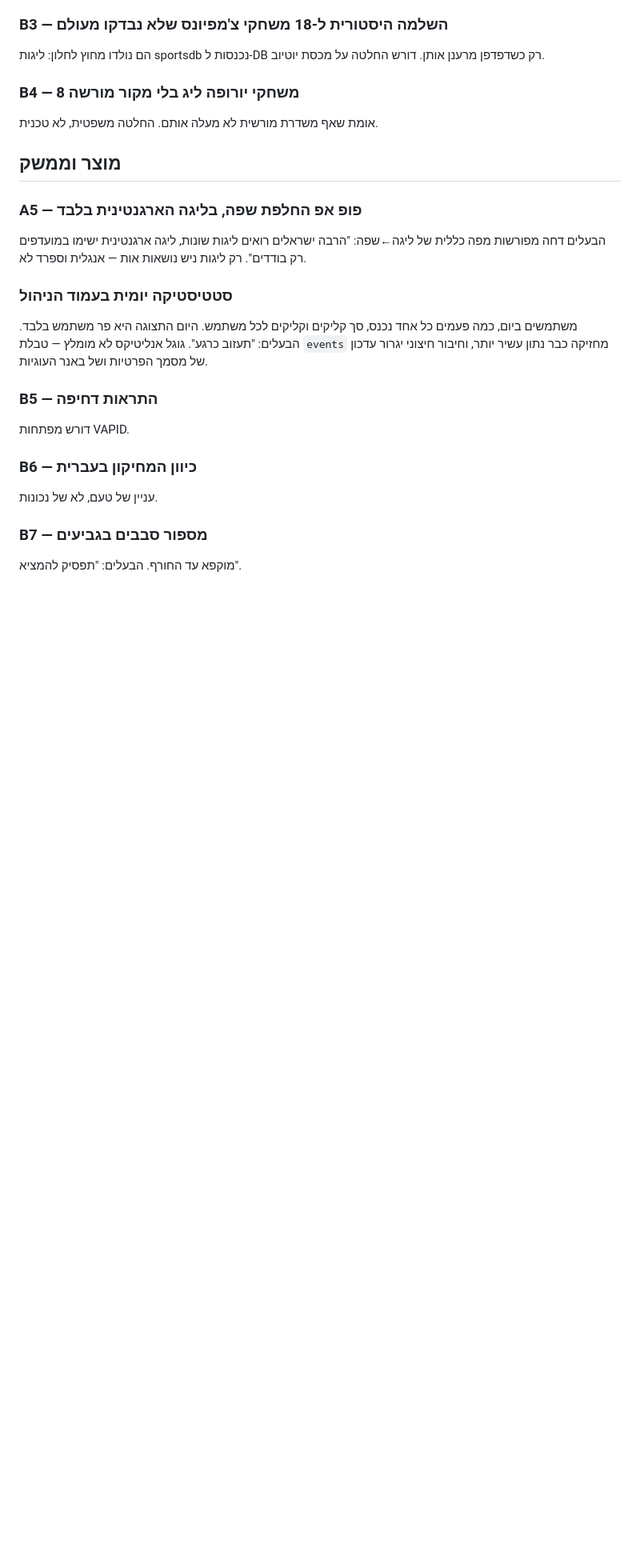
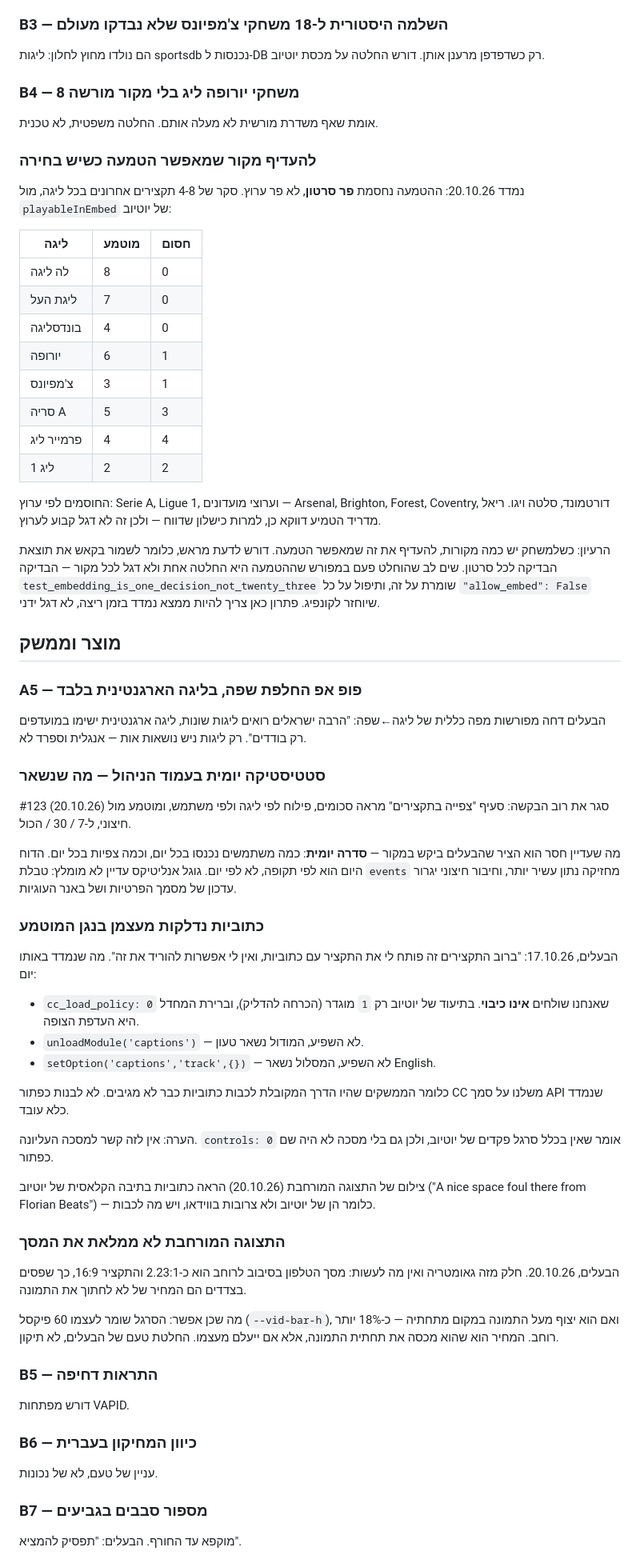
Before and after one commit to idogiveon/SpoilerFree, a Markdown page: BACKLOG.md, the part around the change. Shown at 80% size. GitHub-like rendering; blank space fills up the shorter version.

Commit message:
docs: עדכון הבקלוג — שלושה פריטים חדשים, ואחד שנסגר חלקית (#124)
נוספו:
- להעדיף מקור שמאפשר הטמעה, עם הסקר שנמדד 20.10: ההטמעה נחסמת פר
  סרטון ולא פר ערוץ, ולה ליגה/בונדסליגה/ליגת העל פתוחות לגמרי בעוד
  פרמייר וליג 1 חסומות בחצי.
- כתוביות שנדלקות מעצמן, עם מה שנמדד: cc_load_policy:0 אינו כיבוי,
  ו-unloadModule/setOption כבר לא מגיבים. תיעוד הממצא השלילי כדי שלא
  ייבנה כפתור CC על API מת.
- התצוגה המורחבת שלא ממלאת את המסך: מה גאומטריה ומה בר-שינוי.

עודכן: הסטטיסטיקה בעמוד הניהול נסגרה ברובה ב-#123. מה שנשאר הוא הציר
היומי בלבד, והפריט מתאר עכשיו את זה ולא את כל הבקשה המקורית.

Co-authored-by: Claude Opus 5 <noreply@anthropic.com>

```diff
--- a/BACKLOG.md
+++ b/BACKLOG.md
@@ -36,6 +36,32 @@
 ### B4 — 8 משחקי יורופה ליג בלי מקור מורשה
 אומת שאף משדרת מורשית לא מעלה אותם. החלטה משפטית, לא טכנית.
 
+### להעדיף מקור שמאפשר הטמעה כשיש בחירה
+נמדד 20.10.26: ההטמעה נחסמת **פר סרטון**, לא פר ערוץ. סקר של 4-8
+תקצירים אחרונים בכל ליגה, מול `playableInEmbed` של יוטיוב:
+
+| ליגה | מוטמע | חסום |
+|---|---|---|
+| לה ליגה | 8 | 0 |
+| ליגת העל | 7 | 0 |
+| בונדסליגה | 4 | 0 |
+| יורופה | 6 | 1 |
+| צ'מפיונס | 3 | 1 |
+| סריה A | 5 | 3 |
+| פרמייר ליג | 4 | 4 |
+| ליג 1 | 2 | 2 |
+
+החוסמים לפי ערוץ: Serie A, Ligue 1, וערוצי מועדונים — Arsenal,
+Brighton, Forest, Coventry, דורטמונד, סלטה ויגו. ריאל מדריד הטמיע
+דווקא כן, למרות כישלון שדווח — ולכן זה לא דגל קבוע לערוץ.
+
+הרעיון: כשלמשחק יש כמה מקורות, להעדיף את זה שמאפשר הטמעה. דורש לדעת
+מראש, כלומר לשמור בקאש את תוצאת הבדיקה לכל סרטון. שים לב שהוחלט פעם
+במפורש שההטמעה היא החלטה אחת ולא דגל לכל מקור — הבדיקה
+`test_embedding_is_one_decision_not_twenty_three` שומרת על זה, ותיפול
+על כל `"allow_embed": False` שיוחזר לקונפיג. פתרון כאן צריך להיות ממצא
+נמדד בזמן ריצה, לא דגל ידני.
+
 ## מוצר וממשק
 
 ### A5 — פופ אפ החלפת שפה, בליגה הארגנטינית בלבד
@@ -43,11 +69,43 @@
 שונות, ליגה ארגנטינית ישימו במועדפים רק בודדים". רק ליגות ניש נושאות
 אות — אנגלית וספרד לא.
 
-### סטטיסטיקה יומית בעמוד הניהול
-משתמשים ביום, כמה פעמים כל אחד נכנס, סך קליקים וקליקים לכל משתמש.
-היום התצוגה היא פר משתמש בלבד. הבעלים: "תעזוב כרגע". גוגל אנליטיקס לא
-מומלץ — טבלת `events` מחזיקה כבר נתון עשיר יותר, וחיבור חיצוני יגרור
-עדכון של מסמך הפרטיות ושל באנר העוגיות.
+### סטטיסטיקה **יומית** בעמוד הניהול — מה שנשאר
+#123 (20.10.26) סגר את רוב הבקשה: סעיף "צפייה בתקצירים" מראה סכומים,
+פילוח לפי ליגה ולפי משתמש, ומוטמע מול חיצוני, ל-7 / 30 / הכול.
+
+מה שעדיין חסר הוא הציר שהבעלים ביקש במקור — **סדרה יומית**: כמה
+משתמשים נכנסו בכל יום, וכמה צפיות בכל יום. הדוח היום הוא לפי תקופה,
+לא לפי יום. גוגל אנליטיקס עדיין לא מומלץ: טבלת `events` מחזיקה נתון
+עשיר יותר, וחיבור חיצוני יגרור עדכון של מסמך הפרטיות ושל באנר
+העוגיות.
+
+### כתוביות נדלקות מעצמן בנגן המוטמע
+הבעלים, 17.10.26: "ברוב התקצירים זה פותח לי את התקציר עם כתוביות, ואין
+לי אפשרות להוריד את זה". מה שנמדד באותו יום:
+
+- `cc_load_policy: 0` שאנחנו שולחים **אינו כיבוי**. בתיעוד של יוטיוב רק
+  `1` מוגדר (הכרחה להדליק), וברירת המחדל היא העדפת הצופה.
+- `unloadModule('captions')` — לא השפיע, המודול נשאר טעון.
+- `setOption('captions','track',{})` — לא השפיע, המסלול נשאר English.
+
+כלומר הממשקים שהיו הדרך המקובלת לכבות כתוביות כבר לא מגיבים. לא לבנות
+כפתור CC משלנו על סמך API שנמדד כלא עובד.
+
+הערה: אין לזה קשר למסכה העליונה. `controls: 0` אומר שאין בכלל סרגל
+פקדים של יוטיוב, ולכן גם בלי מסכה לא היה שם כפתור.
+
+צילום של התצוגה המורחבת (20.10.26) הראה כתוביות בתיבה הקלאסית של
+יוטיוב ("A nice space foul there from Florian Beats") — כלומר הן של
+יוטיוב ולא צרובות בווידאו, ויש מה לכבות.
+
+### התצוגה המורחבת לא ממלאת את המסך
+הבעלים, 20.10.26. חלק מזה גאומטריה ואין מה לעשות: מסך הטלפון בסיבוב
+לרוחב הוא כ-2.23:1 והתקציר 16:9, כך שפסים בצדדים הם המחיר של לא לחתוך
+את התמונה.
+
+מה שכן אפשר: הסרגל שומר לעצמו 60 פיקסל (`--vid-bar-h`), ואם הוא יצוף
+מעל התמונה במקום מתחתיה — כ-18% יותר רוחב. המחיר הוא שהוא מכסה את
+תחתית התמונה, אלא אם ייעלם מעצמו. החלטת טעם של הבעלים, לא תיקון.
 
 ### B5 — התראות דחיפה
 דורש מפתחות VAPID.
```
